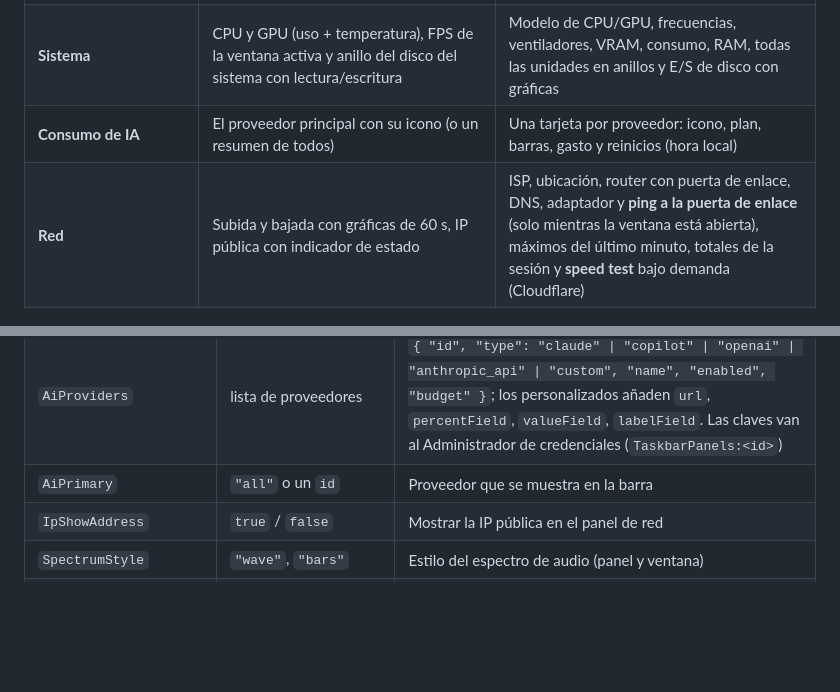
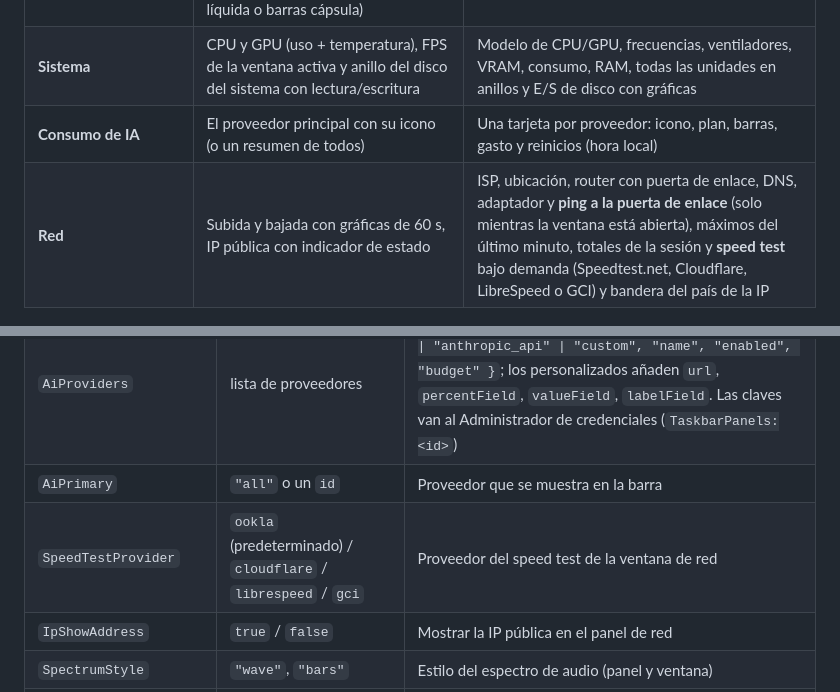
Before and after one commit to sardilac/taskbar-panels, a Markdown page: README.md, 2 parts joined by grey strips. Drawn GitHub-style; blank space fills up the shorter version.

```diff
--- a/README.md
+++ b/README.md
@@ -16,7 +16,7 @@ detalle de cada panel, todo en un solo proceso de ~60 MB de RAM y menos del 1 %
 | **Multimedia** (si hay algo reproduciéndose o en pausa) | Carátula con vinilo animado, botones anterior / reproducir / siguiente con el color del álbum, título desplazable, progreso y espectro de audio (onda líquida o barras cápsula) | Carátula grande, título, artista, álbum, app, tiempos y espectro |
 | **Sistema** | CPU y GPU (uso + temperatura), FPS de la ventana activa y anillo del disco del sistema con lectura/escritura | Modelo de CPU/GPU, frecuencias, ventiladores, VRAM, consumo, RAM, todas las unidades en anillos y E/S de disco con gráficas |
 | **Consumo de IA** | El proveedor principal con su icono (o un resumen de todos) | Una tarjeta por proveedor: icono, plan, barras, gasto y reinicios (hora local) |
-| **Red** | Subida y bajada con gráficas de 60 s, IP pública con indicador de estado | ISP, ubicación, router con puerta de enlace, DNS, adaptador y **ping a la puerta de enlace** (solo mientras la ventana está abierta), máximos del último minuto, totales de la sesión y **speed test** bajo demanda (Cloudflare) |
+| **Red** | Subida y bajada con gráficas de 60 s, IP pública con indicador de estado | ISP, ubicación, router con puerta de enlace, DNS, adaptador y **ping a la puerta de enlace** (solo mientras la ventana está abierta), máximos del último minuto, totales de la sesión y **speed test** bajo demanda (Speedtest.net, Cloudflare, LibreSpeed o GCI) y bandera del país de la IP |
 
 <p>
   <img src="docs/images/popup-sistema.png" width="300" alt="Ventana flotante de sistema">
@@ -104,6 +104,7 @@ Se guarda en `%APPDATA%\TaskbarPanels\config.json` y se aplica en caliente (≤
 | `Panels` | `{ "SystemPanel": false }` | Activar o desactivar paneles |
 | `AiProviders` | lista de proveedores | `{ "id", "type": "claude" \| "copilot" \| "openai" \| "anthropic_api" \| "custom", "name", "enabled", "budget" }`; los personalizados añaden `url`, `percentField`, `valueField`, `labelField`. Las claves van al Administrador de credenciales (`TaskbarPanels:<id>`) |
 | `AiPrimary` | `"all"` o un `id` | Proveedor que se muestra en la barra |
+| `SpeedTestProvider` | `ookla` (predeterminado) / `cloudflare` / `librespeed` / `gci` | Proveedor del speed test de la ventana de red |
 | `IpShowAddress` | `true` / `false` | Mostrar la IP pública en el panel de red |
 | `SpectrumStyle` | `"wave"`, `"bars"` | Estilo del espectro de audio (panel y ventana) |
 | `Language` | `"auto"`, `"es"`, `"en"` | Idioma de la interfaz (por defecto, el de Windows: español o, si no, inglés) |
```
Also changed, not shown: other parts of README.md (+5 -2 lines), CHANGELOG.md (+7 -0 lines), docs/images/barra.png, docs/images/popup-consumo.png, docs/images/popup-red.png, 8 other files.
